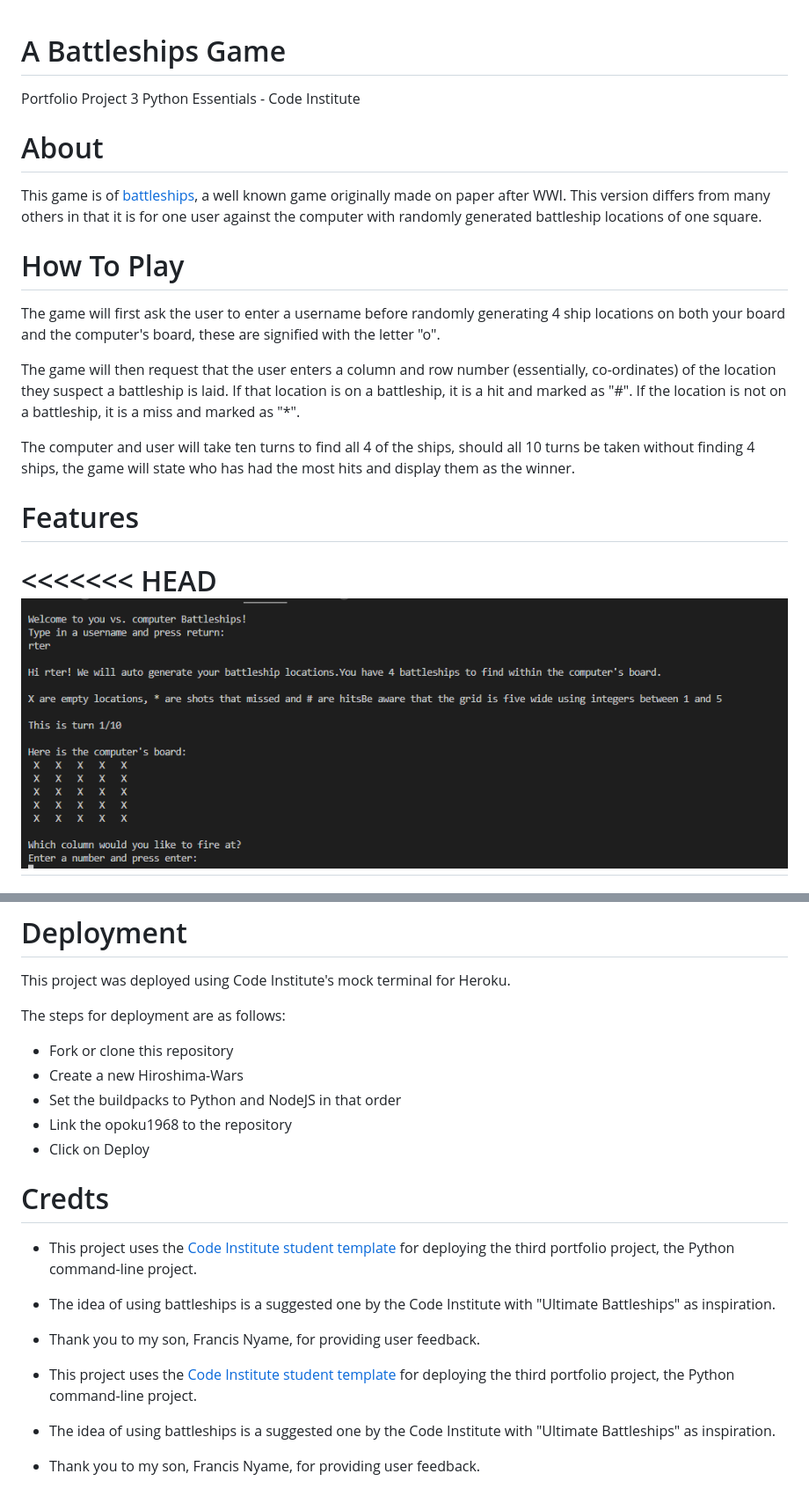
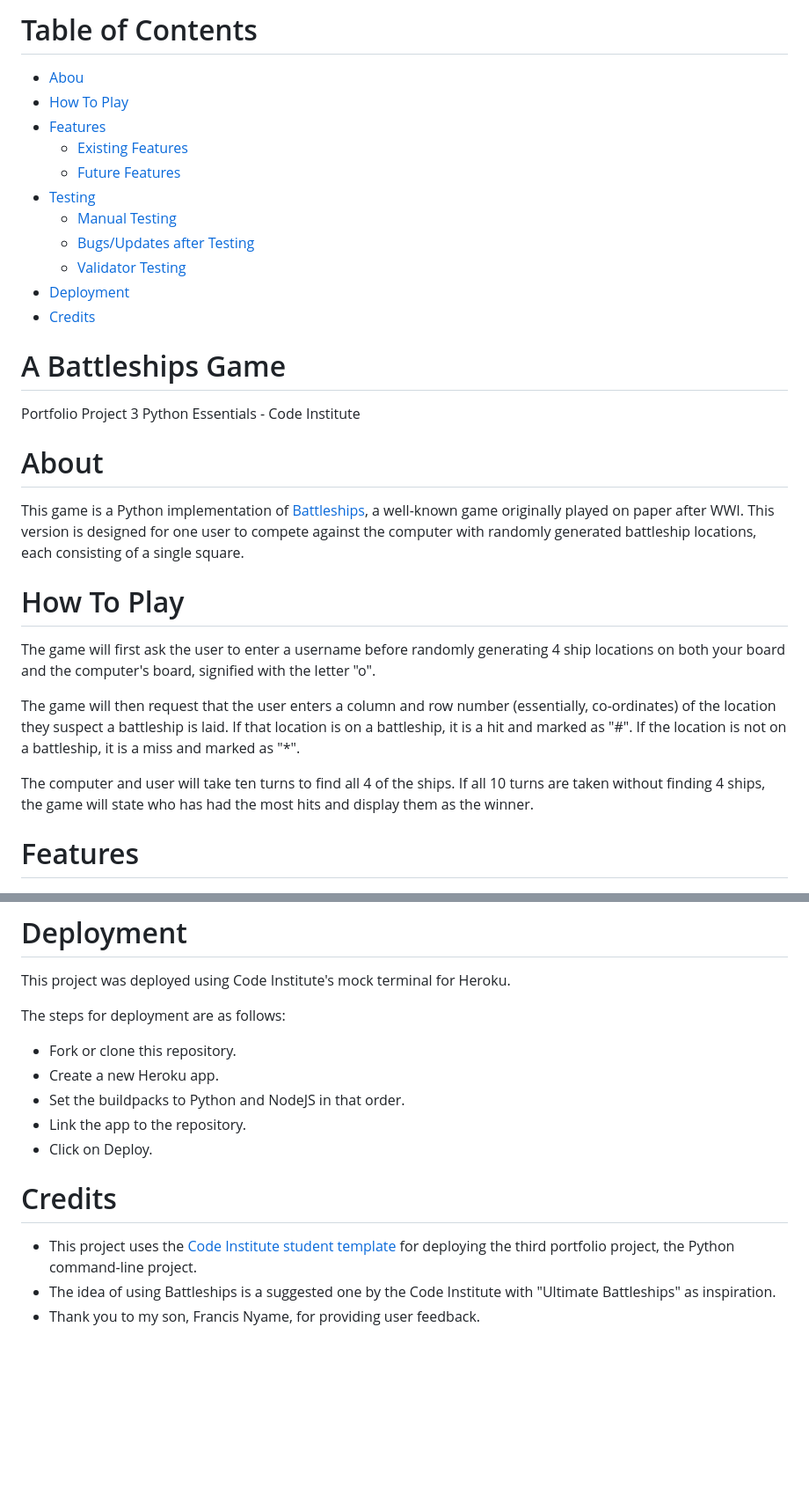
Before and after one commit to opoku1968/Hiroshima-Wars, a Markdown page: README.md, 2 parts joined by grey strips. Shown at 88% size. Rendered like a GitHub page; blank space fills up the shorter version.

Commit message:
add table of content

```diff
--- a/README.md
+++ b/README.md
@@ -1,19 +1,30 @@
+# Table of Contents
+
+- [Abou](#about)
+- [How To Play](#how-to-play)
+- [Features](#features)
+  - [Existing Features](#existing-features)
+  - [Future Features](#future-features)
+- [Testing](#testing)
+  - [Manual Testing](#manual-testing)
+  - [Bugs/Updates after Testing](#bugs-updates-after-testing)
+  - [Validator Testing](#validator-testing)
+- [Deployment](#deployment)
+- [Credits](#credits)
+
 # A Battleships Game
 Portfolio Project 3 Python Essentials - Code Institute
 
 # About
-This game is of [battleships](http://battleship-game.net/), a well known game originally made on paper after WWI. This version differs from many others in that it is for one user against the computer with randomly generated battleship locations of one square.
+This game is a Python implementation of [Battleships](http://battleship-game.net/), a well-known game originally played on paper after WWI. This version is designed for one user to compete against the computer with randomly generated battleship locations, each consisting of a single square.
 
 # How To Play
 
-The game will first ask the user to enter a username before randomly generating 4 ship locations on both your board and the computer's board, these are signified with the letter "o".
+The game will first ask the user to enter a username before randomly generating 4 ship locations on both your board and the computer's board, signified with the letter "o".
 
 The game will then request that the user enters a column and row number (essentially, co-ordinates) of the location they suspect a battleship is laid. If that location is on a battleship, it is a hit and marked as "#". If the location is not on a battleship, it is a miss and marked as "*".
 
-The computer and user will take ten turns to find all 4 of the ships, should all 10 turns be taken without finding 4 ships, the game will state who has had the most hits and display them as the winner.
+The computer and user will take ten turns to find all 4 of the ships. If all 10 turns are taken without finding 4 ships, the game will state who has had the most hits and display them as the winner.
 
 # Features
-<<<<<<< HEAD
-![image of battleships app](views/Battleship.PNG)
-=======
 ![image of battleships app](battleships.PNG)
@@ -66,18 +75,14 @@ The computer and user will take ten turns to find all 4 of the ships, should all
 This project was deployed using Code Institute's mock terminal for Heroku.
 
 The steps for deployment are as follows:
-- Fork or clone this repository
-- Create a new Hiroshima-Wars
-- Set the buildpacks to Python and NodeJS in that order
-- Link the opoku1968 to the repository
-- Click on Deploy
+- Fork or clone this repository.
+- Create a new Heroku app.
+- Set the buildpacks to Python and NodeJS in that order.
+- Link the app to the repository.
+- Click on Deploy.
 
-# Credts
+# Credits
 
 - This project uses the [Code Institute student template](https://github.com/Code-Institute-Org/python-essentials-template) for deploying the third portfolio project, the Python command-line project.
-- The idea of using battleships is a suggested one by the Code Institute with "Ultimate Battleships" as inspiration.
+- The idea of using Battleships is a suggested one by the Code Institute with "Ultimate Battleships" as inspiration.
 - Thank you to my son, Francis Nyame, for providing user feedback.
-
-- This project uses the [Code Institute student template](https://github.com/Code-Institute-Org/python-essentials-template) for deploying the third portfolio project, the Python command-line project.
-- The idea of using battleships is a suggested one by the Code Institute with "Ultimate Battleships" as inspiration.
-- Thank you to my son, Francis Nyame, for providing user feedback.
```
Also changed, not shown: other parts of README.md (+14 -16 lines).
